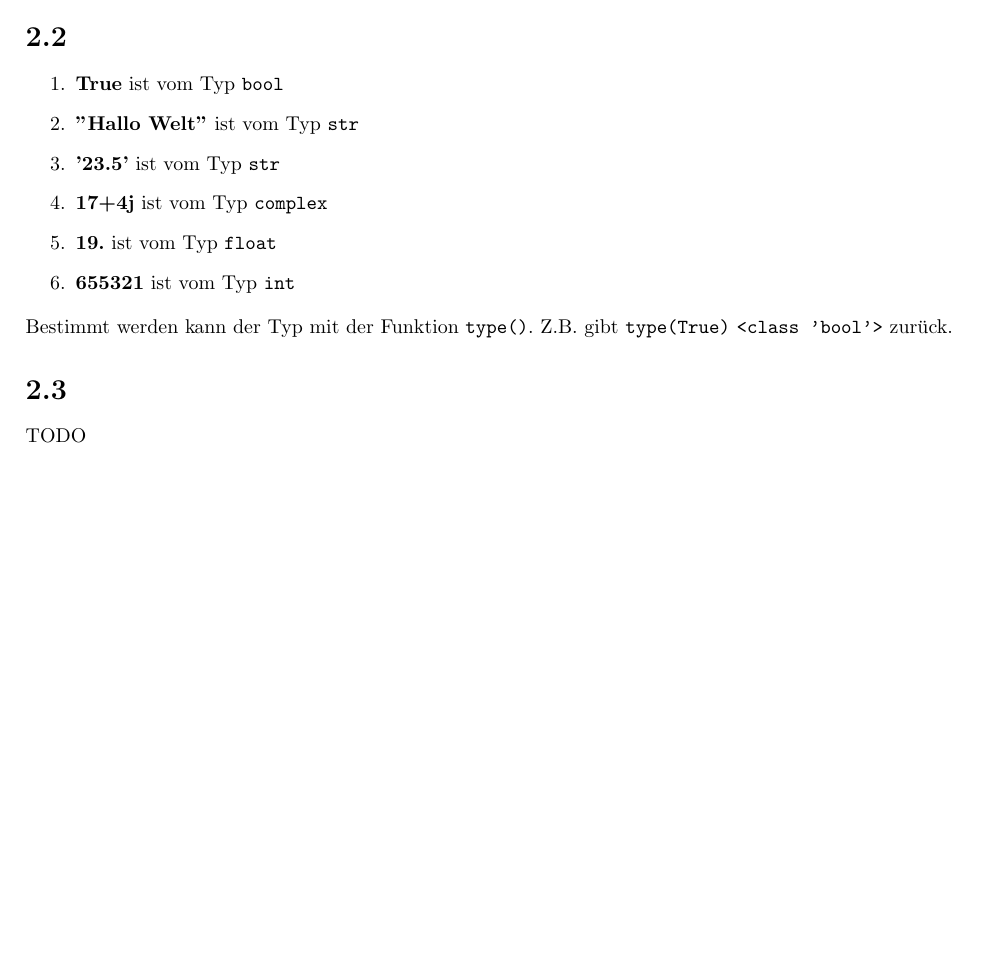
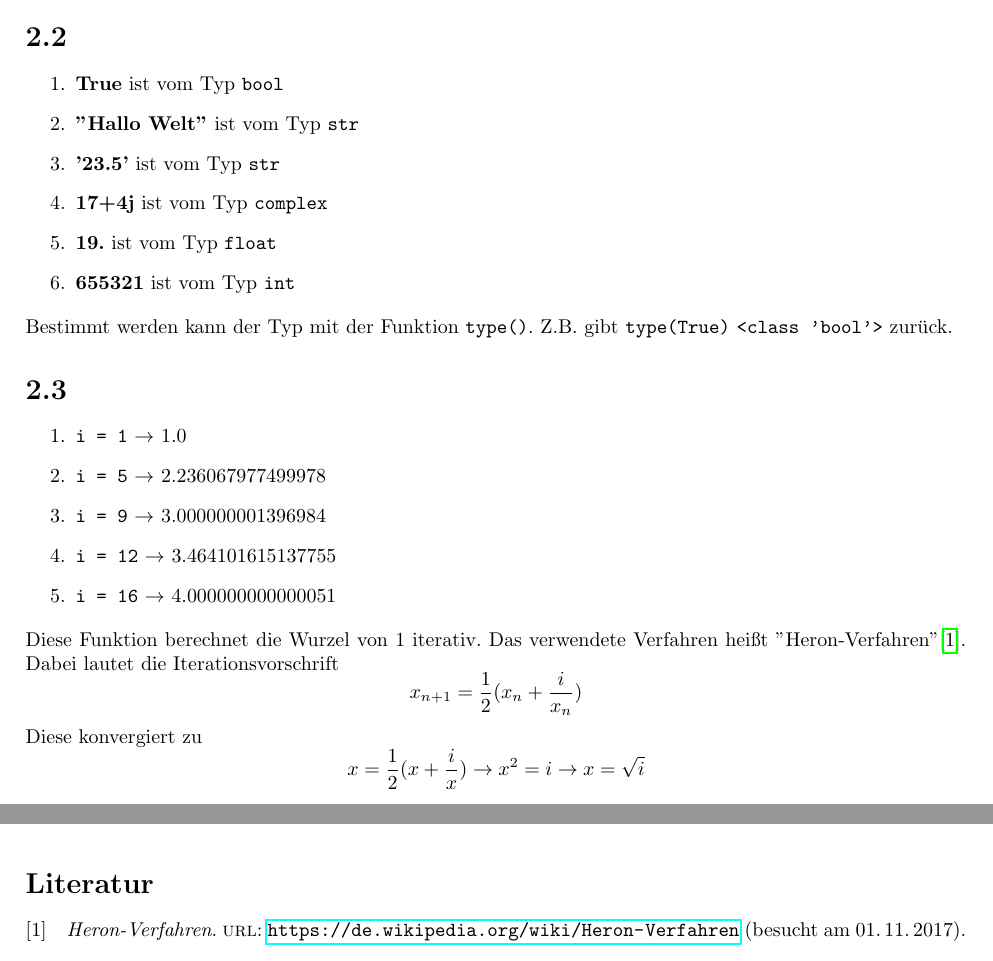
Before and after one commit to larsgroeber/prg1, a LaTeX document (PRG1/sheet2/main.tex, which reads PRG1/sheet2/content.tex): part of the page before the commit and two parts of pages 1 and 2 of 2 after it, the two joined at a grey line, cut so that both start at the same text, the shorter picture padded with empty space. Compiled offline with pdfLaTeX.

Commit message:
worked on 2.3

```diff
--- a/PRG1/sheet2/content.tex
+++ b/PRG1/sheet2/content.tex
@@ -13,4 +13,16 @@ Reihenfolge: \verb+(4 >> 2)+, \verb+**+, \verb+*+, \verb+/+, \verb+%+, \verb+-+,
 Bestimmt werden kann der Typ mit der Funktion \verb+type()+. Z.B. gibt \verb+type(True)+ \verb+<class 'bool'>+ zurück.
 
 \section*{2.3}
-TODO
+\begin{enumerate}
+    \item \verb+i = 1+ $\rightarrow$ $1.0$
+    \item \verb+i = 5+ $\rightarrow$ $2.236067977499978$
+    \item \verb+i = 9+ $\rightarrow$ $3.000000001396984$
+    \item \verb+i = 12+ $\rightarrow$ $3.464101615137755$
+    \item \verb+i = 16+ $\rightarrow$ $4.000000000000051$
+\end{enumerate}
+Diese Funktion berechnet die Wurzel von 1 iterativ.
+Das verwendete Verfahren heißt "Heron-Verfahren" \cite{heron}.
+Dabei lautet die Iterationsvorschrift
+$$x_{n+1} = \frac{1}{2}(x_n + \frac{i}{x_n})$$
+Diese konvergiert zu
+$$x = \frac{1}{2}(x + \frac{i}{x}) \rightarrow x^2 = i \rightarrow x = \sqrt{i}$$
```
Also changed, not shown: PRG1/sheet2/literature.bib (+4 -4 lines), 1 other file.
